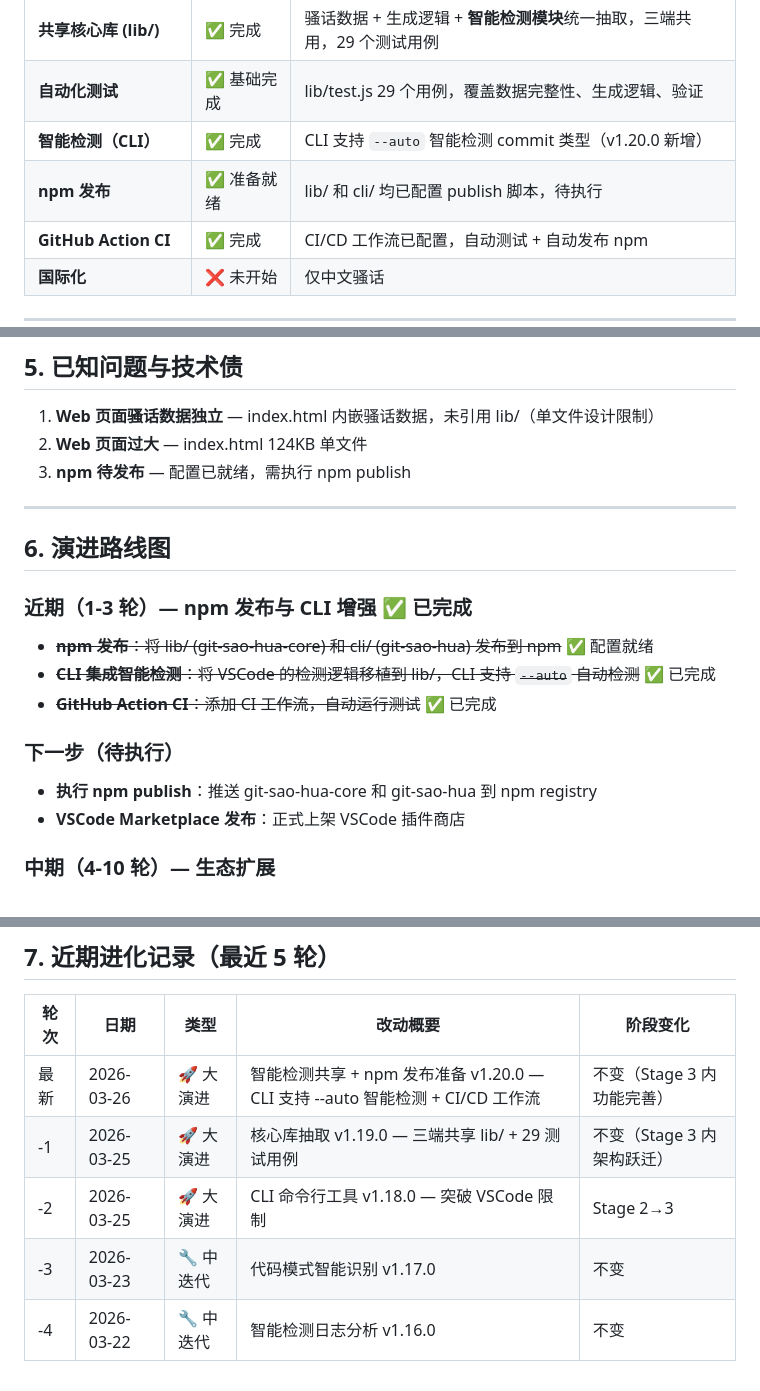
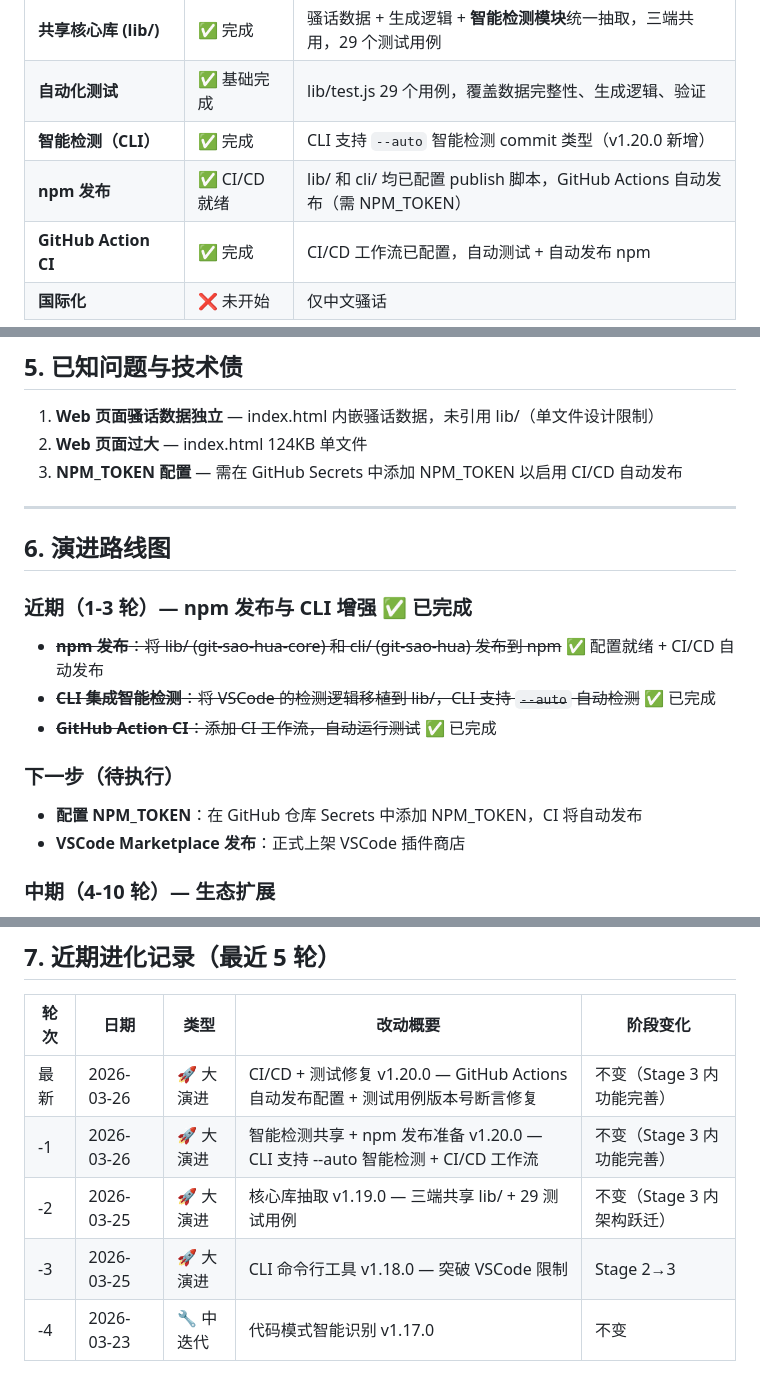
Before and after one commit to justlovemaki/git-commit-sao-hua, a Markdown page: PROJECT_EVOLUTION.md, 3 parts joined by grey strips. GitHub-like rendering.

Commit message:
docs: 更新 PROJECT_EVOLUTION.md 记录 CI/CD 配置完成 (v1.20.0) 📋

```diff
--- a/PROJECT_EVOLUTION.md
+++ b/PROJECT_EVOLUTION.md
@@ -42,7 +42,7 @@
 | **共享核心库 (lib/)** | ✅ 完成 | 骚话数据 + 生成逻辑 + **智能检测模块**统一抽取，三端共用，29 个测试用例 |
 | **自动化测试** | ✅ 基础完成 | lib/test.js 29 个用例，覆盖数据完整性、生成逻辑、验证 |
 | **智能检测（CLI）** | ✅ 完成 | CLI 支持 `--auto` 智能检测 commit 类型（v1.20.0 新增） |
-| **npm 发布** | ✅ 准备就绪 | lib/ 和 cli/ 均已配置 publish 脚本，待执行 |
+| **npm 发布** | ✅ CI/CD 就绪 | lib/ 和 cli/ 均已配置 publish 脚本，GitHub Actions 自动发布（需 NPM_TOKEN） |
 | **GitHub Action CI** | ✅ 完成 | CI/CD 工作流已配置，自动测试 + 自动发布 npm |
 | **国际化** | ❌ 未开始 | 仅中文骚话 |
 
@@ -75,19 +75,19 @@
 
 1. **Web 页面骚话数据独立** — index.html 内嵌骚话数据，未引用 lib/（单文件设计限制）
 2. **Web 页面过大** — index.html 124KB 单文件
-3. **npm 待发布** — 配置已就绪，需执行 npm publish
+3. **NPM_TOKEN 配置** — 需在 GitHub Secrets 中添加 NPM_TOKEN 以启用 CI/CD 自动发布
 
 ---
 
 ## 6. 演进路线图
 
 ### 近期（1-3 轮）— npm 发布与 CLI 增强 ✅ 已完成
-- ~~**npm 发布**：将 lib/ (git-sao-hua-core) 和 cli/ (git-sao-hua) 发布到 npm~~ ✅ 配置就绪
+- ~~**npm 发布**：将 lib/ (git-sao-hua-core) 和 cli/ (git-sao-hua) 发布到 npm~~ ✅ 配置就绪 + CI/CD 自动发布
 - ~~**CLI 集成智能检测**：将 VSCode 的检测逻辑移植到 lib/，CLI 支持 `--auto` 自动检测~~ ✅ 已完成
 - ~~**GitHub Action CI**：添加 CI 工作流，自动运行测试~~ ✅ 已完成
 
 ### 下一步（待执行）
-- **执行 npm publish**：推送 git-sao-hua-core 和 git-sao-hua 到 npm registry
+- **配置 NPM_TOKEN**：在 GitHub 仓库 Secrets 中添加 NPM_TOKEN，CI 将自动发布
 - **VSCode Marketplace 发布**：正式上架 VSCode 插件商店
 
 ### 中期（4-10 轮）— 生态扩展
@@ -106,8 +106,8 @@
 
 | 轮次 | 日期 | 类型 | 改动概要 | 阶段变化 |
 |------|------|------|---------|---------|
-| 最新 | 2026-03-26 | 🚀 大演进 | 智能检测共享 + npm 发布准备 v1.20.0 — CLI 支持 --auto 智能检测 + CI/CD 工作流 | 不变（Stage 3 内功能完善） |
-| -1 | 2026-03-25 | 🚀 大演进 | 核心库抽取 v1.19.0 — 三端共享 lib/ + 29 测试用例 | 不变（Stage 3 内架构跃迁） |
-| -2 | 2026-03-25 | 🚀 大演进 | CLI 命令行工具 v1.18.0 — 突破 VSCode 限制 | Stage 2→3 |
-| -3 | 2026-03-23 | 🔧 中迭代 | 代码模式智能识别 v1.17.0 | 不变 |
-| -4 | 2026-03-22 | 🔧 中迭代 | 智能检测日志分析 v1.16.0 | 不变 |
+| 最新 | 2026-03-26 | 🚀 大演进 | CI/CD + 测试修复 v1.20.0 — GitHub Actions 自动发布配置 + 测试用例版本号断言修复 | 不变（Stage 3 内功能完善） |
+| -1 | 2026-03-26 | 🚀 大演进 | 智能检测共享 + npm 发布准备 v1.20.0 — CLI 支持 --auto 智能检测 + CI/CD 工作流 | 不变（Stage 3 内功能完善） |
+| -2 | 2026-03-25 | 🚀 大演进 | 核心库抽取 v1.19.0 — 三端共享 lib/ + 29 测试用例 | 不变（Stage 3 内架构跃迁） |
+| -3 | 2026-03-25 | 🚀 大演进 | CLI 命令行工具 v1.18.0 — 突破 VSCode 限制 | Stage 2→3 |
+| -4 | 2026-03-23 | 🔧 中迭代 | 代码模式智能识别 v1.17.0 | 不变 |
```
